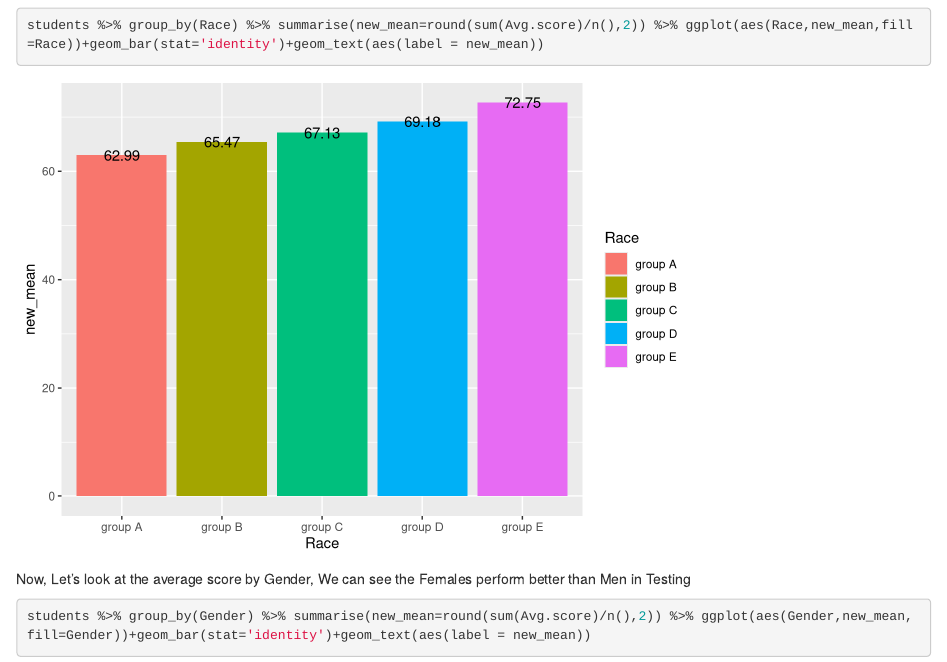
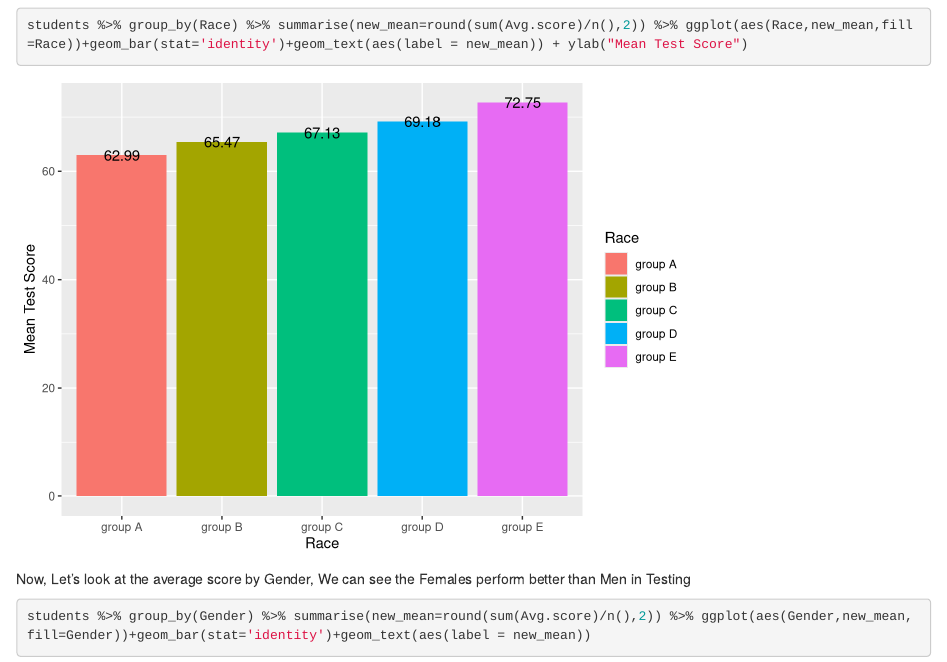
Before and after one commit to BenLehmann12/Student-Performance, an R Markdown document (FinalLehmann.Rmd): the page in a window 1100 px wide, from 4110 px down. Rendered offline with R 4.5, knitr and Pandoc, with nearby package versions.

Commit message:
Update FinalLehmann.Rmd

````diff
--- a/FinalLehmann.Rmd
+++ b/FinalLehmann.Rmd
@@ -67,7 +67,7 @@ p3 <- ggplot(students, aes(Writing_Score)) + geom_histogram(binwidth=5, color="b
 p3
 ```
 ```{r}
-students %>% group_by(Race) %>% summarise(new_mean=round(sum(Avg.score)/n(),2)) %>% ggplot(aes(Race,new_mean,fill=Race))+geom_bar(stat='identity')+geom_text(aes(label = new_mean))
+students %>% group_by(Race) %>% summarise(new_mean=round(sum(Avg.score)/n(),2)) %>% ggplot(aes(Race,new_mean,fill=Race))+geom_bar(stat='identity')+geom_text(aes(label = new_mean)) + ylab("Mean Test Score")
 ```
 
 Now, Let's look at the average score by Gender, We can see the Females perform better than Men in Testing
````
